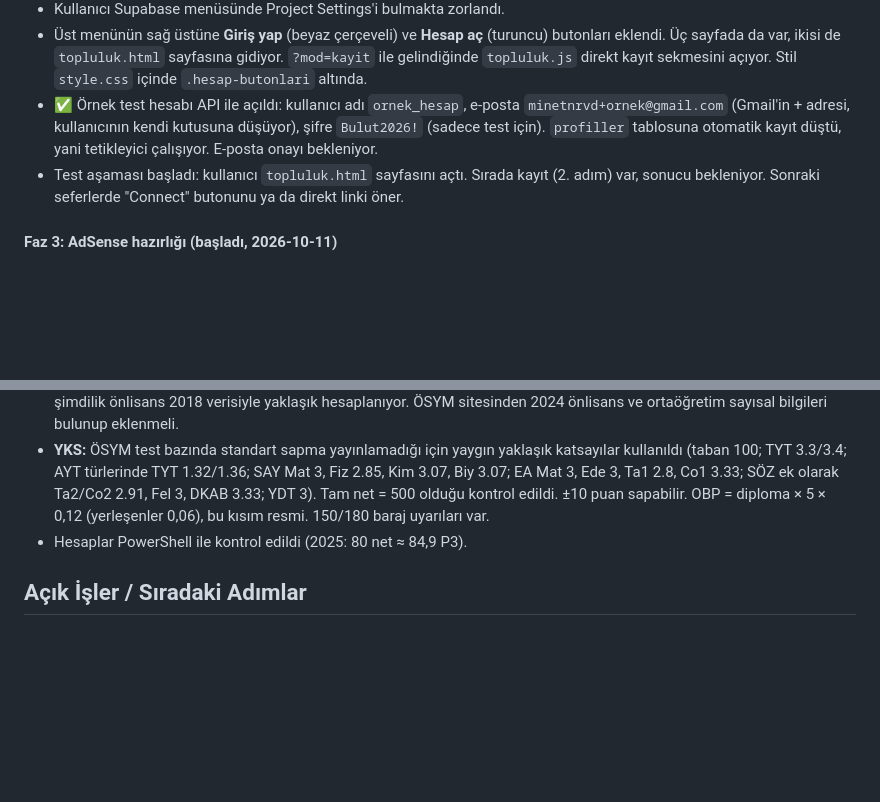
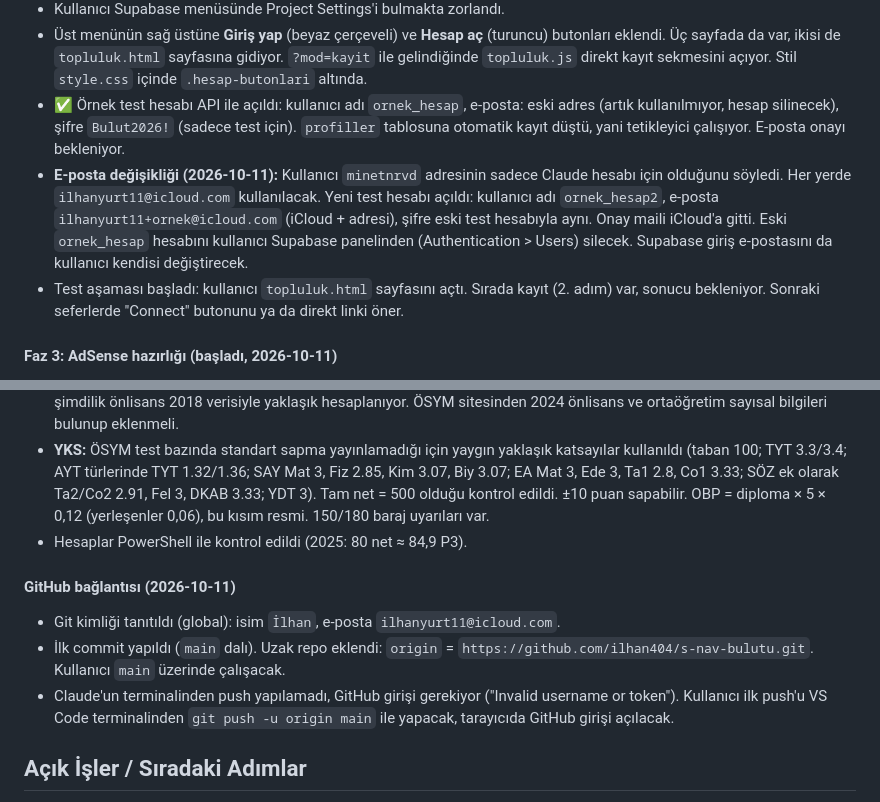
Before and after one commit to Jashuoilhan/SinavBulutu, a Markdown page: PROJE_NOTLARI.md, 2 parts joined by grey strips. GitHub-like rendering; blank space fills up the shorter version.

Commit message:
Notlar: GitHub bağlantısı

```diff
--- a/PROJE_NOTLARI.md
+++ b/PROJE_NOTLARI.md
@@ -72,7 +72,8 @@ Kullanıcı çıktı. Döndüğünde buradan devam edilecek.
 - **KARAR (2026-10-11):** Şimdilik veritabanı olarak Supabase (PostgreSQL) ile çalışılacak. İleride MSSQL ya da MySQL'e geçilecek. O zamana kadar her şey Supabase üzerinden yapılacak.
 - Kullanıcı Supabase menüsünde Project Settings'i bulmakta zorlandı.
 - Üst menünün sağ üstüne **Giriş yap** (beyaz çerçeveli) ve **Hesap aç** (turuncu) butonları eklendi. Üç sayfada da var, ikisi de `topluluk.html` sayfasına gidiyor. `?mod=kayit` ile gelindiğinde `topluluk.js` direkt kayıt sekmesini açıyor. Stil `style.css` içinde `.hesap-butonlari` altında.
-- ✅ Örnek test hesabı API ile açıldı: kullanıcı adı `ornek_hesap`, e-posta `minetnrvd+ornek@gmail.com` (Gmail'in + adresi, kullanıcının kendi kutusuna düşüyor), şifre `Bulut2026!` (sadece test için). `profiller` tablosuna otomatik kayıt düştü, yani tetikleyici çalışıyor. E-posta onayı bekleniyor.
+- ✅ Örnek test hesabı API ile açıldı: kullanıcı adı `ornek_hesap`, e-posta: eski adres (artık kullanılmıyor, hesap silinecek), şifre `Bulut2026!` (sadece test için). `profiller` tablosuna otomatik kayıt düştü, yani tetikleyici çalışıyor. E-posta onayı bekleniyor.
+- **E-posta değişikliği (2026-10-11):** Kullanıcı `minetnrvd` adresinin sadece Claude hesabı için olduğunu söyledi. Her yerde `ilhanyurt11@icloud.com` kullanılacak. Yeni test hesabı açıldı: kullanıcı adı `ornek_hesap2`, e-posta `ilhanyurt11+ornek@icloud.com` (iCloud + adresi), şifre eski test hesabıyla aynı. Onay maili iCloud'a gitti. Eski `ornek_hesap` hesabını kullanıcı Supabase panelinden (Authentication > Users) silecek. Supabase giriş e-postasını da kullanıcı kendisi değiştirecek.
 - Test aşaması başladı: kullanıcı `topluluk.html` sayfasını açtı. Sırada kayıt (2. adım) var, sonucu bekleniyor. Sonraki seferlerde "Connect" butonunu ya da direkt linki öner.
 
 #### Faz 3: AdSense hazırlığı (başladı, 2026-10-11)
@@ -92,6 +93,11 @@ Kullanıcı çıktı. Döndüğünde buradan devam edilecek.
 - **YKS:** ÖSYM test bazında standart sapma yayınlamadığı için yaygın yaklaşık katsayılar kullanıldı (taban 100; TYT 3.3/3.4; AYT türlerinde TYT 1.32/1.36; SAY Mat 3, Fiz 2.85, Kim 3.07, Biy 3.07; EA Mat 3, Ede 3, Ta1 2.8, Co1 3.33; SÖZ ek olarak Ta2/Co2 2.91, Fel 3, DKAB 3.33; YDT 3). Tam net = 500 olduğu kontrol edildi. ±10 puan sapabilir. OBP = diploma × 5 × 0,12 (yerleşenler 0,06), bu kısım resmi. 150/180 baraj uyarıları var.
 - Hesaplar PowerShell ile kontrol edildi (2025: 80 net ≈ 84,9 P3).
 
+#### GitHub bağlantısı (2026-10-11)
+- Git kimliği tanıtıldı (global): isim `İlhan`, e-posta `ilhanyurt11@icloud.com`.
+- İlk commit yapıldı (`main` dalı). Uzak repo eklendi: `origin` = `https://github.com/ilhan404/s-nav-bulutu.git`. Kullanıcı `main` üzerinde çalışacak.
+- Claude'un terminalinden push yapılamadı, GitHub girişi gerekiyor ("Invalid username or token"). Kullanıcı ilk push'u VS Code terminalinden `git push -u origin main` ile yapacak, tarayıcıda GitHub girişi açılacak.
+
 ## Açık İşler / Sıradaki Adımlar
 0. **AdSense için kalanlar (sırayla):** a) Sitede özgün yazılar olmalı, en az 10-15 tane (çalışma taktikleri, sınav rehberleri). b) Alan adı alınacak. c) Site ücretsiz bir yere yüklenecek (Netlify/Cloudflare Pages). d) Yer tutucular değiştirilecek (ALANADI, iletişim e-postası). e) Google Search Console'a site ve sitemap eklenecek. f) AdSense başvurusu yapılacak, verilen kod tüm sayfaların `<head>` kısmına, pub kimliği `ads.txt` dosyasına yazılacak. g) AdSense panelinde AB kullanıcıları için Google'ın çerez onay mesajı (Privacy & messaging) açılacak. Not: "Reklam alanı" kutuları ve boş PDF bölümü, başvurudan önce gizlenmeli ya da doldurulmalı. Topluluğa şikâyet ve moderasyon özelliği eklenmesi önerilir (kullanıcı içerikli siteler için AdSense kuralı).
 1. **Kasım 2026:** ÖSYM 2027 takvimi açıklanınca `sinavlar.js` güncellenecek.
```
